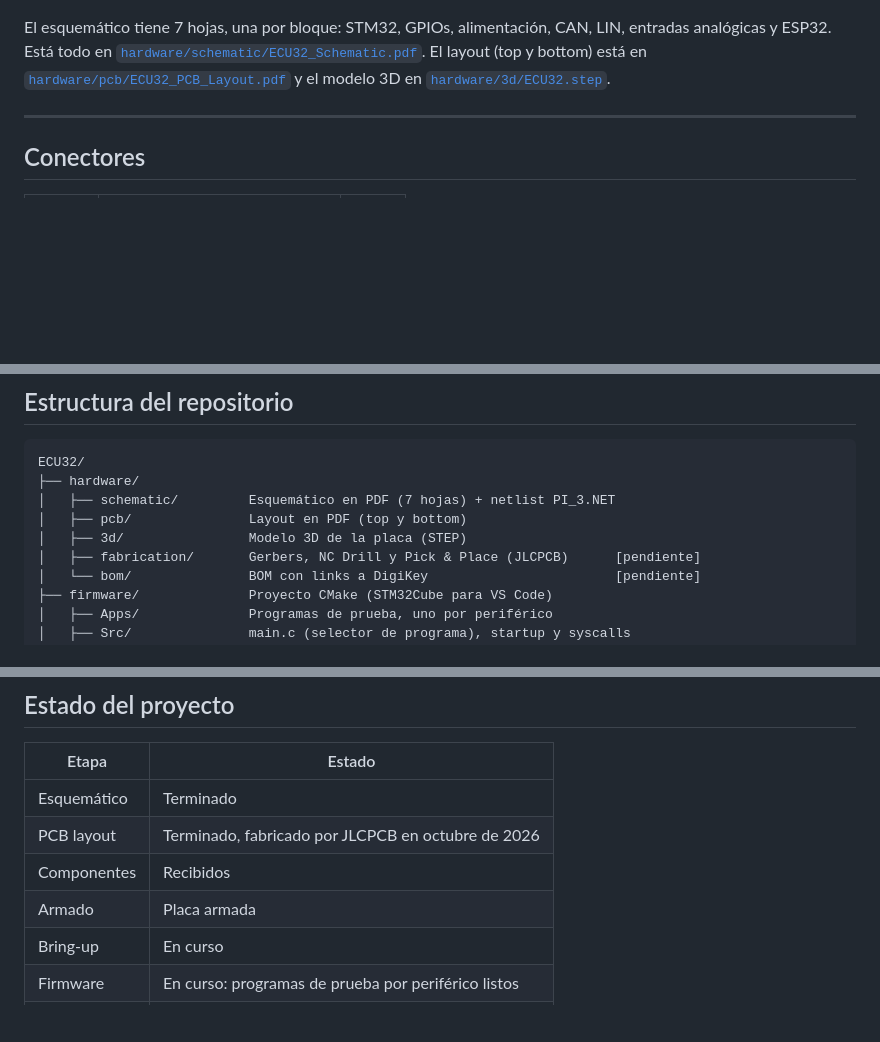
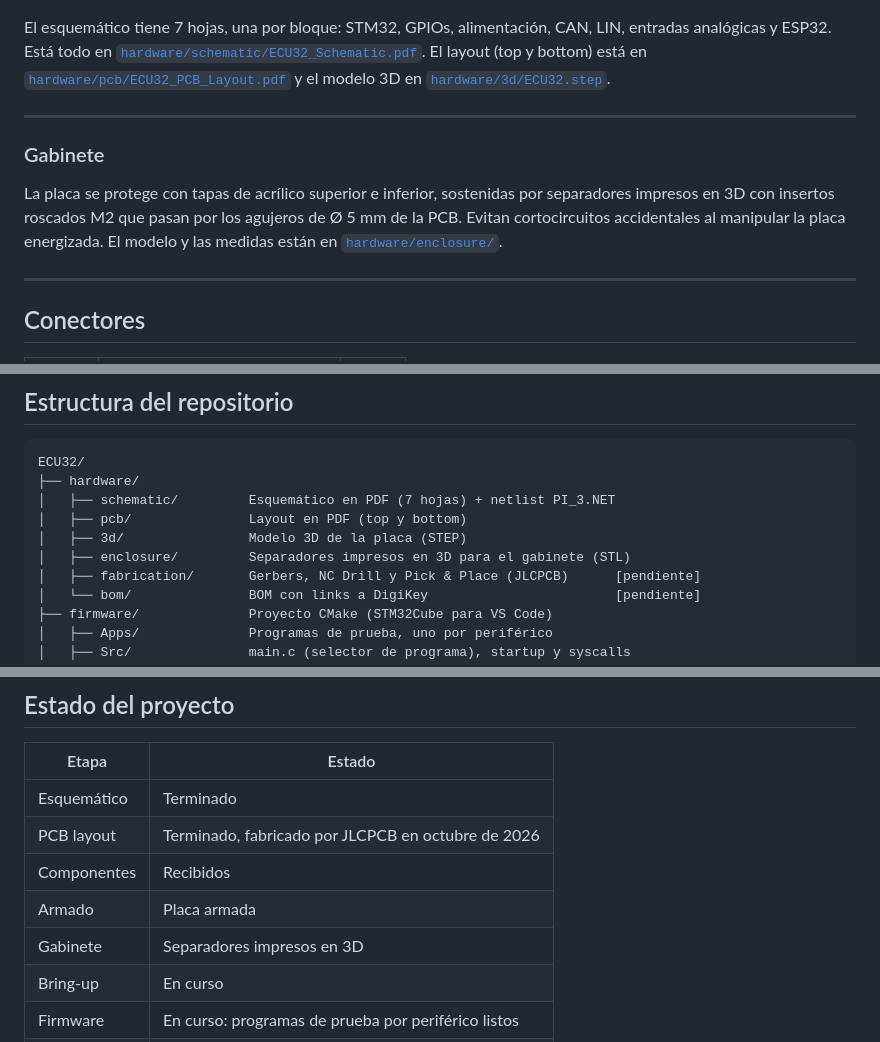
Before and after one commit to Mateo-Opertti/ECU32, a Markdown page: README.md, 3 parts joined by grey strips. GitHub-like rendering; blank space fills up the shorter version.

Commit message:
Add 3D-printed enclosure standoff (STL) and docs

```diff
--- a/README.md
+++ b/README.md
@@ -89,6 +89,12 @@ flowchart LR
 | Wi-Fi / BLE | ESP32-DEVKIT-V1 (zócalo) | Se alimenta desde 5 V a través de un Schottky |
 
 El esquemático tiene 7 hojas, una por bloque: STM32, GPIOs, alimentación, CAN, LIN, entradas analógicas y ESP32. Está todo en [`hardware/schematic/ECU32_Schematic.pdf`](hardware/schematic/ECU32_Schematic.pdf). El layout (top y bottom) está en [`hardware/pcb/ECU32_PCB_Layout.pdf`](hardware/pcb/ECU32_PCB_Layout.pdf) y el modelo 3D en [`hardware/3d/ECU32.step`](hardware/3d/ECU32.step).
+
+---
+
+### Gabinete
+
+La placa se protege con tapas de acrílico superior e inferior, sostenidas por separadores impresos en 3D con insertos roscados M2 que pasan por los agujeros de Ø 5 mm de la PCB. Evitan cortocircuitos accidentales al manipular la placa energizada. El modelo y las medidas están en [`hardware/enclosure/`](hardware/enclosure/).
 
 ---
 
@@ -268,6 +274,7 @@ ECU32/
 │   ├── schematic/         Esquemático en PDF (7 hojas) + netlist PI_3.NET
 │   ├── pcb/               Layout en PDF (top y bottom)
 │   ├── 3d/                Modelo 3D de la placa (STEP)
+│   ├── enclosure/         Separadores impresos en 3D para el gabinete (STL)
 │   ├── fabrication/       Gerbers, NC Drill y Pick & Place (JLCPCB)      [pendiente]
 │   └── bom/               BOM con links a DigiKey                        [pendiente]
 ├── firmware/              Proyecto CMake (STM32Cube para VS Code)
@@ -312,6 +319,7 @@ Las carpetas marcadas como *pendiente* todavía sólo tienen un `README.md` que
 | PCB layout | Terminado, fabricado por JLCPCB en octubre de 2026 |
 | Componentes | Recibidos |
 | Armado | Placa armada |
+| Gabinete | Separadores impresos en 3D |
 | Bring-up | En curso |
 | Firmware | En curso: programas de prueba por periférico listos |
 | Entrega final | 30/11/2026 |
```
Also changed, not shown: hardware/enclosure/README.md (added, +34 -0 lines), docs/images/photos/separador.jpg (added), 1 other file.
